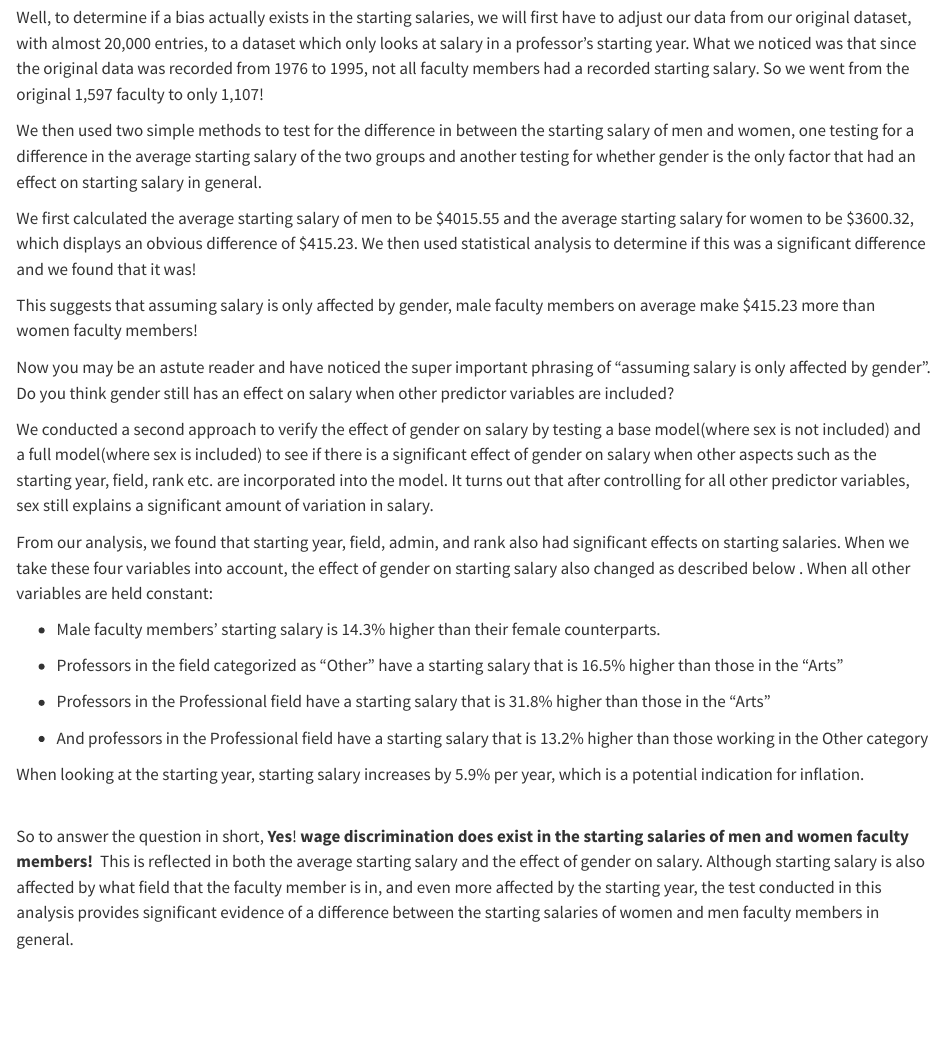
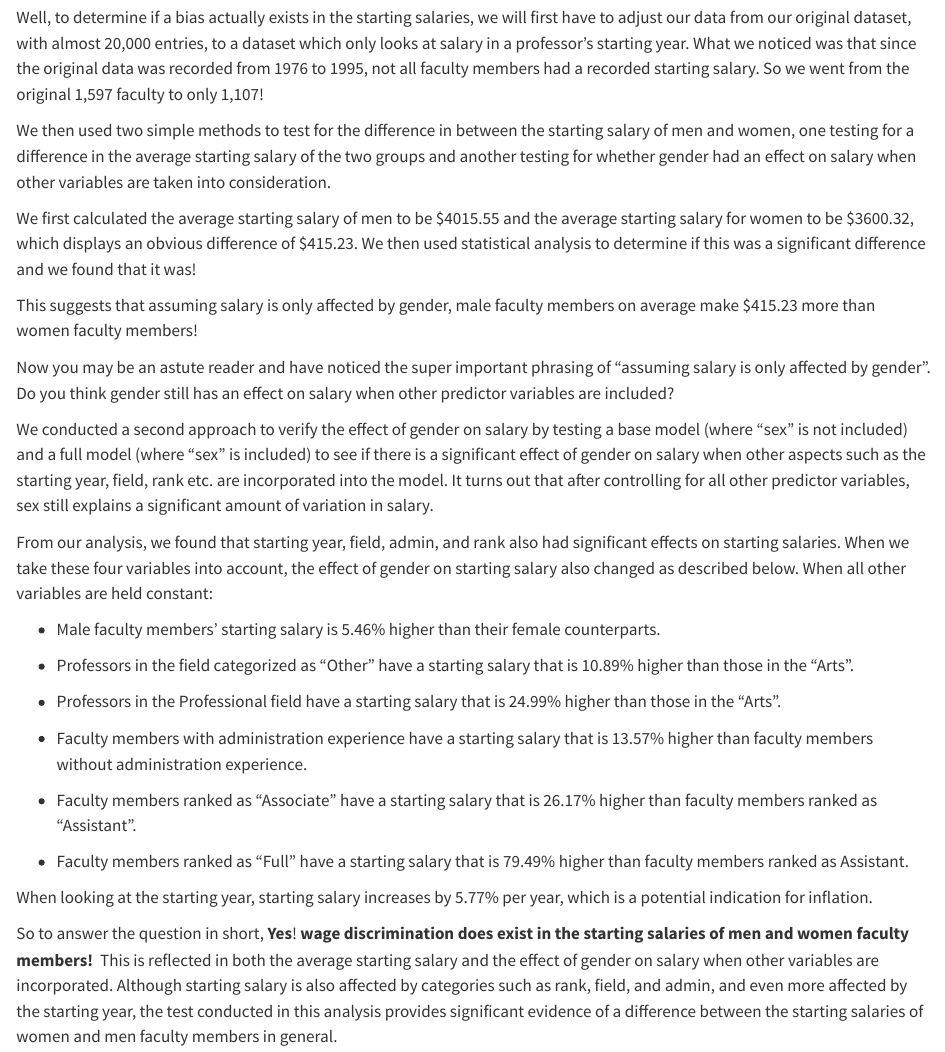
Before and after one commit to nliftman/data-557-final, a Quarto document (posts/post 2/post2.qmd): the page in a window 1100 px wide, from 260 px down. Rendered offline with R 4.5, knitr and Pandoc in place of Quarto, with nearby package versions.

Commit message:
pushing the changes hopeuflly this should update the github website

```diff
--- a/posts/post 2/post2.qmd
+++ b/posts/post 2/post2.qmd
@@ -10,9 +10,9 @@ After reviewing the introduction and gaining a brief understanding of the data w
 
 What is the instinctive answer that comes to your mind?
 
-Well, to determine if a bias actually exists in the starting salaries, we will first have to adjust our data from our original dataset, with almost 20,000 entries, to a dataset which only looks at salary in a professor’s starting year. What we noticed was that since the original data was recorded from 1976 to 1995, not all faculty members had a recorded starting salary. So we went from the original 1,597 faculty to only 1,107!\
+Well, to determine if a bias actually exists in the starting salaries, we will first have to adjust our data from our original dataset, with almost 20,000 entries, to a dataset which only looks at salary in a professor’s starting year. What we noticed was that since the original data was recorded from 1976 to 1995, not all faculty members had a recorded starting salary. So we went from the original 1,597 faculty to only 1,107!
 
-We then used two simple methods to test for the difference in between the starting salary of men and women, one testing for a difference in the average starting salary of the two groups and another testing for whether gender is the only factor that had an effect on starting salary in general.
+We then used two simple methods to test for the difference in between the starting salary of men and women, one testing for a difference in the average starting salary of the two groups and another testing for whether gender had an effect on salary when other variables are taken into consideration.
 
 We first calculated the average starting salary of men to be \$4015.55 and the average starting salary for women to be \$3600.32, which displays an obvious difference of \$415.23. We then used statistical analysis to determine if this was a significant difference and we found that it was!
 
@@ -20,19 +20,22 @@ This suggests that assuming salary is only affected by gender, male faculty memb
 
 Now you may be an astute reader and have noticed the super important phrasing of “assuming salary is only affected by gender”. Do you think gender still has an effect on salary when other predictor variables are included?
 
-We conducted a second approach to verify the effect of gender on salary by testing a base model(where sex is not included) and a full model(where sex is included) to see if there is a significant effect of gender on salary when other aspects such as the starting year, field, rank etc. are incorporated into the model. It turns out that after controlling for all other predictor variables, sex still explains a significant amount of variation in salary.
+We conducted a second approach to verify the effect of gender on salary by testing a base model (where “sex” is not included) and a full model (where “sex” is included) to see if there is a significant effect of gender on salary when other aspects such as the starting year, field, rank etc. are incorporated into the model. It turns out that after controlling for all other predictor variables, sex still explains a significant amount of variation in salary.
 
-From our analysis, we found that starting year, field, admin, and rank also had significant effects on starting salaries. When we take these four variables into account, the effect of gender on starting salary also changed as described below . When all other variables are held constant:\
+From our analysis, we found that starting year, field, admin, and rank also had significant effects on starting salaries. When we take these four variables into account, the effect of gender on starting salary also changed as described below. When all other variables are held constant:
 
--   Male faculty members' starting salary is 14.3% higher than their female counterparts.
+-   Male faculty members' starting salary is 5.46% higher than their female counterparts.
 
--   Professors in the field categorized as “Other” have a starting salary that is 16.5% higher than those in the “Arts”
+-   Professors in the field categorized as “Other” have a starting salary that is 10.89% higher than those in the “Arts”.
 
--   Professors in the Professional field have a starting salary that is 31.8% higher than those in the “Arts”
+-   Professors in the Professional field have a starting salary that is 24.99% higher than those in the “Arts”.
 
--   And professors in the Professional field have a starting salary that is 13.2% higher than those working in the Other category
+-   Faculty members with administration experience have a starting salary that is 13.57% higher than faculty members without administration experience.
 
-When looking at the starting year, starting salary increases by 5.9% per year, which is a potential indication for inflation.
+-   Faculty members ranked as “Associate” have a starting salary that is 26.17% higher than faculty members ranked as “Assistant”.
 
-\
-So to answer the question in short, **Yes**! **wage discrimination does exist in the starting salaries of men and women faculty members!**  This is reflected in both the average starting salary and the effect of gender on salary. Although starting salary is also affected by what field that the faculty member is in, and even more affected by the starting year, the test conducted in this analysis provides significant evidence of a difference between the starting salaries of women and men faculty members in general.
+-   Faculty members ranked as “Full” have a starting salary that is 79.49% higher than faculty members ranked as Assistant.\
+
+When looking at the starting year, starting salary increases by 5.77% per year, which is a potential indication for inflation.
+
+So to answer the question in short, **Yes**! **wage discrimination does exist in the starting salaries of men and women faculty members!**  This is reflected in both the average starting salary and the effect of gender on salary when other variables are incorporated. Although starting salary is also affected by categories such as rank, field, and admin, and even more affected by the starting year, the test conducted in this analysis provides significant evidence of a difference between the starting salaries of women and men faculty members in general.
```
Also changed, not shown: docs/search.json, 2 other files.
